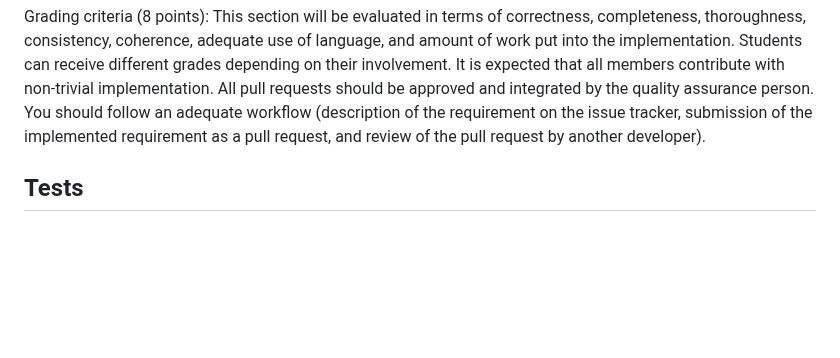
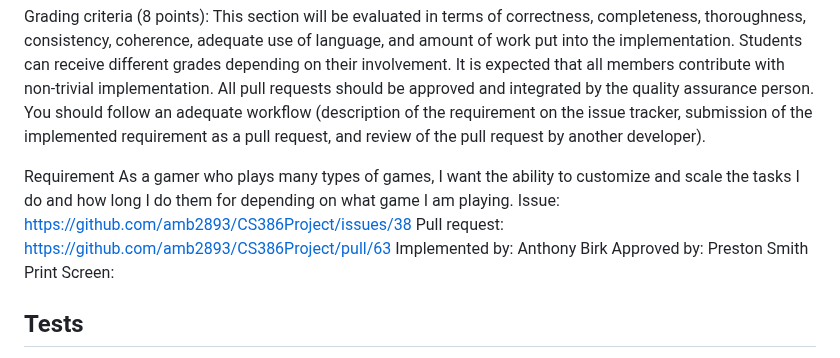
Before and after one commit to amb2893/CS386Project, a Markdown page: Deliverables/Deliverable4.md, the part around the change. Rendered like a GitHub page; blank space fills up the shorter version.

```diff
--- a/Deliverables/Deliverable4.md
+++ b/Deliverables/Deliverable4.md
@@ -22,6 +22,15 @@ All source code should be submitted by means of pull requests and the quality as
 https://help.github.com/articles/about-pull-requests/Links to an external site.
 
 Grading criteria (8 points): This section will be evaluated in terms of correctness, completeness, thoroughness, consistency, coherence, adequate use of language, and amount of work put into the implementation. Students can receive different grades depending on their involvement. It is expected that all members contribute with non-trivial implementation. All pull requests should be approved and integrated by the quality assurance person. You should follow an adequate workflow (description of the requirement on the issue tracker, submission of the implemented requirement as a pull request, and review of the pull request by another developer).
+
+
+
+Requirement As a gamer who plays many types of games, I want the ability to customize and scale the tasks I do and how long I do them for depending on what game I am playing.
+Issue: https://github.com/amb2893/CS386Project/issues/38
+Pull request: https://github.com/amb2893/CS386Project/pull/63
+Implemented by: Anthony Birk
+Approved by: Preston Smith
+Print Screen:
 
 ## Tests
 You should implement automated tests that aim to verify the correct behavior of your code. Provide the following information:
```
